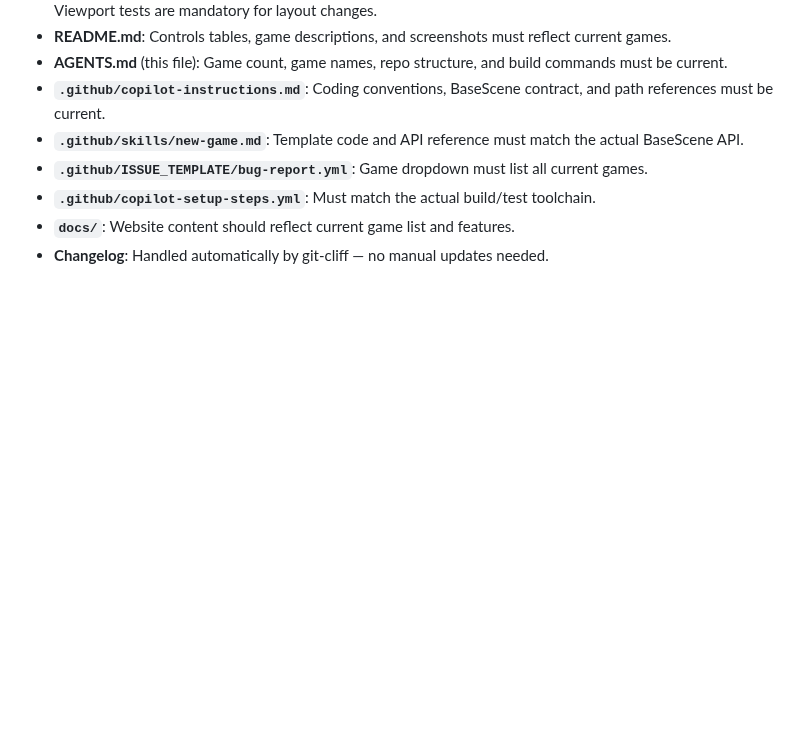
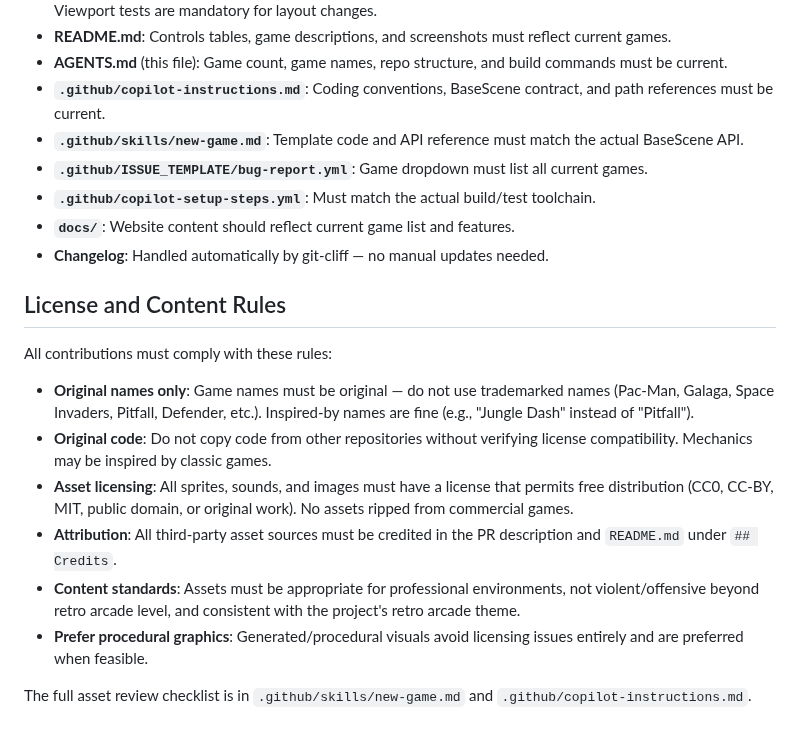
Before and after one commit to DanWahlin/agent-arcade, a Markdown page: AGENTS.md, the part around the change. Drawn GitHub-style; blank space fills up the shorter version.

```diff
--- a/AGENTS.md
+++ b/AGENTS.md
@@ -182,3 +182,16 @@ The full maintenance matrix is in [`.github/copilot-instructions.md`](.github/co
 - **`.github/copilot-setup-steps.yml`**: Must match the actual build/test toolchain.
 - **`docs/`**: Website content should reflect current game list and features.
 - **Changelog**: Handled automatically by git-cliff — no manual updates needed.
+
+## License and Content Rules
+
+All contributions must comply with these rules:
+
+- **Original names only**: Game names must be original — do not use trademarked names (Pac-Man, Galaga, Space Invaders, Pitfall, Defender, etc.). Inspired-by names are fine (e.g., "Jungle Dash" instead of "Pitfall").
+- **Original code**: Do not copy code from other repositories without verifying license compatibility. Mechanics may be inspired by classic games.
+- **Asset licensing**: All sprites, sounds, and images must have a license that permits free distribution (CC0, CC-BY, MIT, public domain, or original work). No assets ripped from commercial games.
+- **Attribution**: All third-party asset sources must be credited in the PR description and `README.md` under `## Credits`.
+- **Content standards**: Assets must be appropriate for professional environments, not violent/offensive beyond retro arcade level, and consistent with the project's retro arcade theme.
+- **Prefer procedural graphics**: Generated/procedural visuals avoid licensing issues entirely and are preferred when feasible.
+
+The full asset review checklist is in `.github/skills/new-game.md` and `.github/copilot-instructions.md`.
```
Also changed, not shown: .github/copilot-instructions.md (+20 -0 lines), .github/skills/new-game.md (+43 -7 lines).
